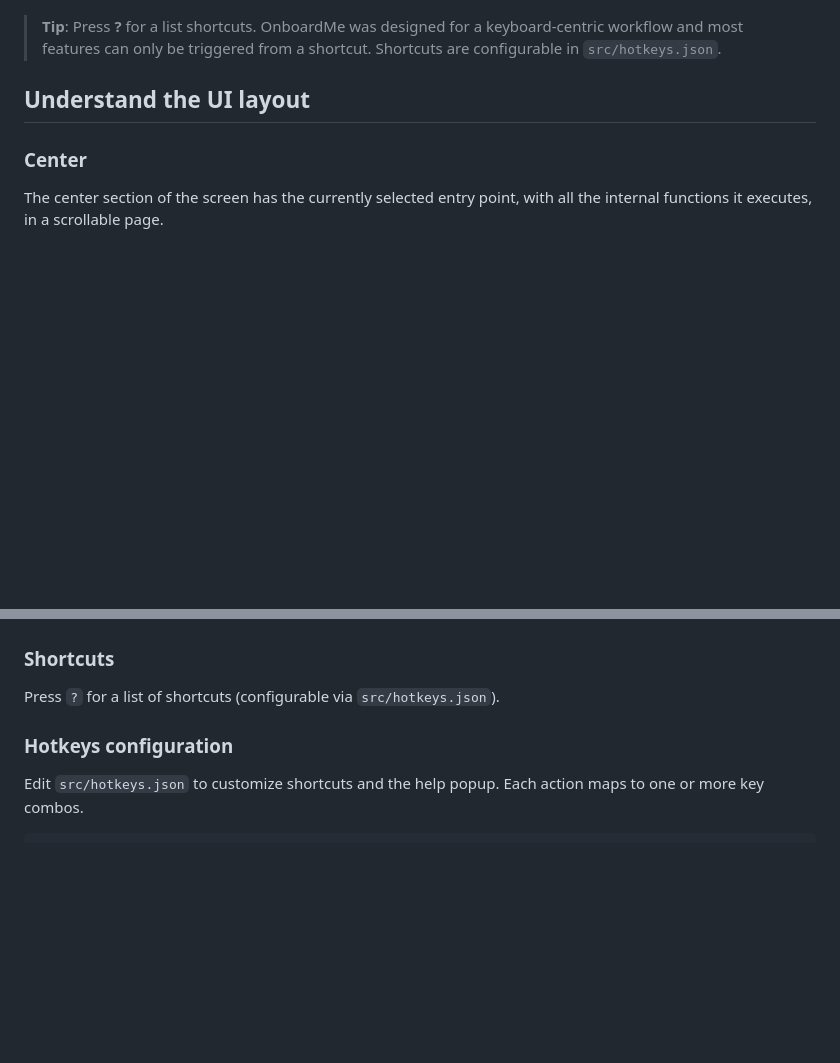
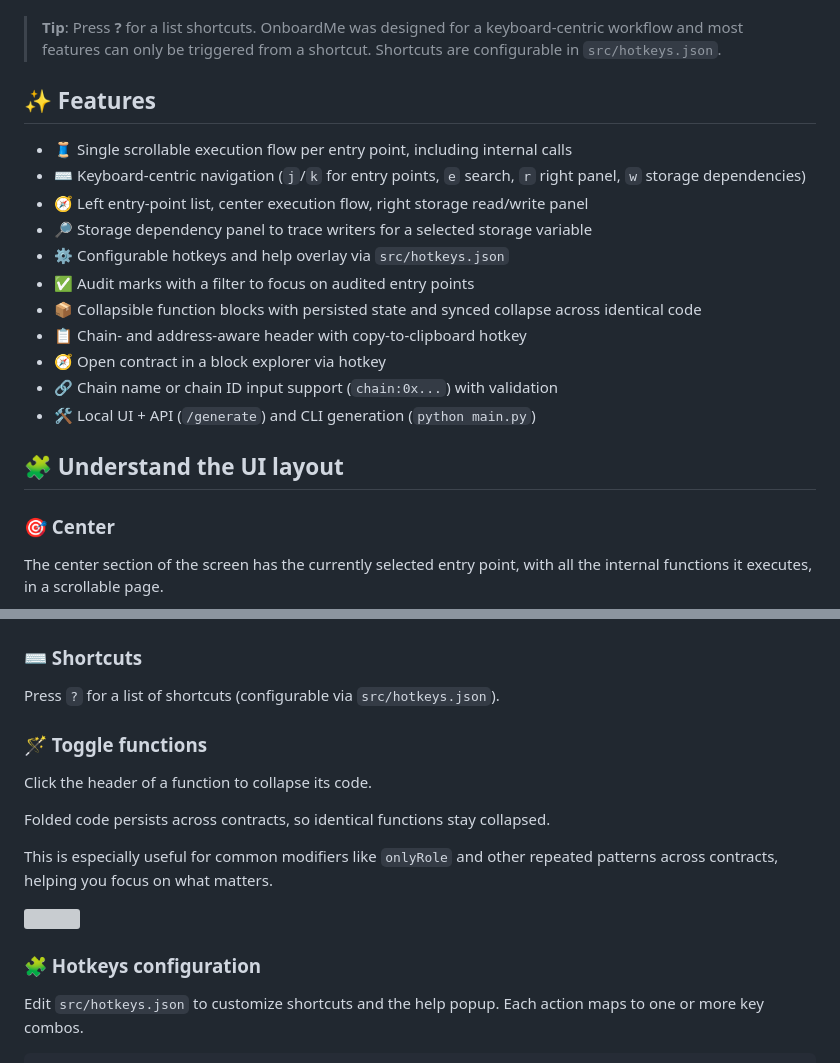
Before and after one commit to infosec-us-team/onboardme, a Markdown page: README.md, 2 parts joined by grey strips. Rendered like a GitHub page; blank space fills up the shorter version; grey boxes are pictures that could not be loaded.

Commit message:
docs: update README features and add emojis

```diff
--- a/README.md
+++ b/README.md
@@ -18,9 +18,23 @@ It doesn’t replace your IDE; it’s just the fastest way to understand all pos
 
 > **Tip**: Press **?** for a list shortcuts. OnboardMe was designed for a keyboard-centric workflow and most features can only be triggered from a shortcut. Shortcuts are configurable in `src/hotkeys.json`.
 
-## Understand the UI layout
+## ✨ Features
 
-### Center
+- 🧵 Single scrollable execution flow per entry point, including internal calls
+- ⌨️ Keyboard-centric navigation (`j`/`k` for entry points, `e` search, `r` right panel, `w` storage dependencies)
+- 🧭 Left entry-point list, center execution flow, right storage read/write panel
+- 🔎 Storage dependency panel to trace writers for a selected storage variable
+- ⚙️ Configurable hotkeys and help overlay via `src/hotkeys.json`
+- ✅ Audit marks with a filter to focus on audited entry points
+- 📦 Collapsible function blocks with persisted state and synced collapse across identical code
+- 📋 Chain- and address-aware header with copy-to-clipboard hotkey
+- 🧭 Open contract in a block explorer via hotkey
+- 🔗 Chain name or chain ID input support (`chain:0x...`) with validation
+- 🛠️ Local UI + API (`/generate`) and CLI generation (`python main.py`)
+
+## 🧩 Understand the UI layout
+
+### 🎯 Center
 
 The center section of the screen has the currently selected entry point, with all the internal functions it executes, in a scrollable page.
 
@@ -48,11 +62,21 @@ Press `e` to fuzzy-find entry points.
 
 <img src="./resources/4.png" alt="" style="width:600px; height:auto;">
 
-### Shortcuts
+### ⌨️ Shortcuts
 
 Press `?` for a list of shortcuts (configurable via `src/hotkeys.json`).
 
-### Hotkeys configuration
+### 🪄 Toggle functions
+
+Click the header of a function to collapse its code.
+
+Folded code persists across contracts, so identical functions stay collapsed.
+
+This is especially useful for common modifiers like `onlyRole` and other repeated patterns across contracts, helping you focus on what matters.
+
+<img src="./resources/7.png" alt="" style="width:600px; height:auto;">
+
+### 🧩 Hotkeys configuration
 
 Edit `src/hotkeys.json` to customize shortcuts and the help popup. Each action maps to one or more key combos.
 
```
Also changed, not shown: other parts of README.md (+8 -8 lines).
